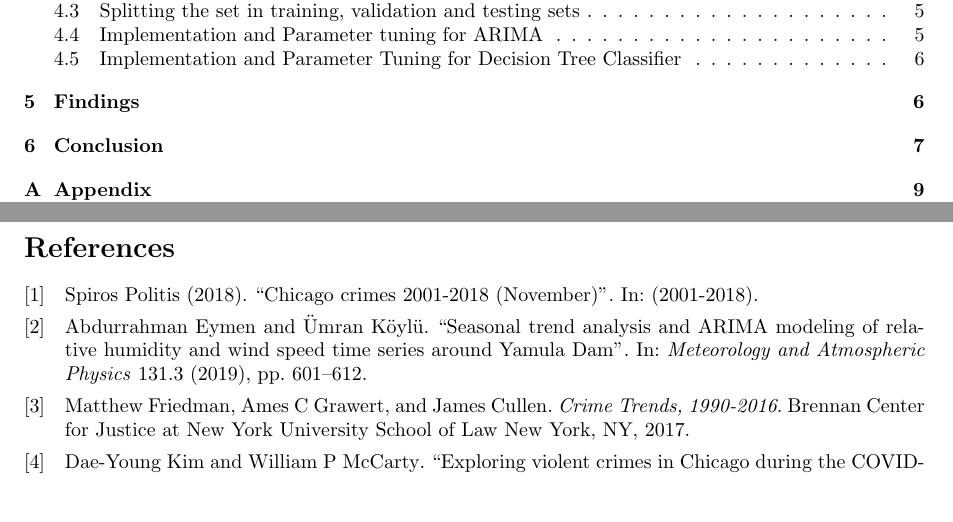
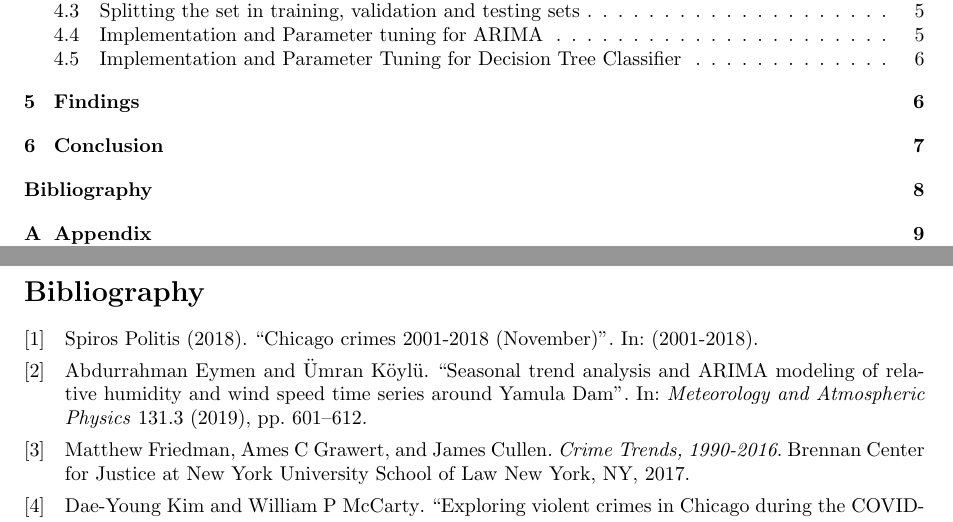
Before and after one commit to anto8460/chicago_project, a LaTeX paper (chicago_project/report_latex/article.tex): two parts of pages 2 and 8 of 14, joined at a grey line, cut so that both start at the same text. Compiled offline with pdfLaTeX.

Commit message:
add bibliography to ToC

```diff
--- a/chicago_project/report_latex/article.tex
+++ b/chicago_project/report_latex/article.tex
@@ -317,7 +317,7 @@ Covid-19 was a factor that changed people's behavior and their mental health \ci
 Restrictions also caused limitations in people's movement. It is not ethical to use such models to predict crime, it is a very sensitive subject as current generation tends to prioritize each human life and the job of the state is to protect it.
 
 \onecolumn
-\printbibliography
+\printbibliography[heading=bibintoc,title={Bibliography}]
 \newpage
 
 \appendix
```
